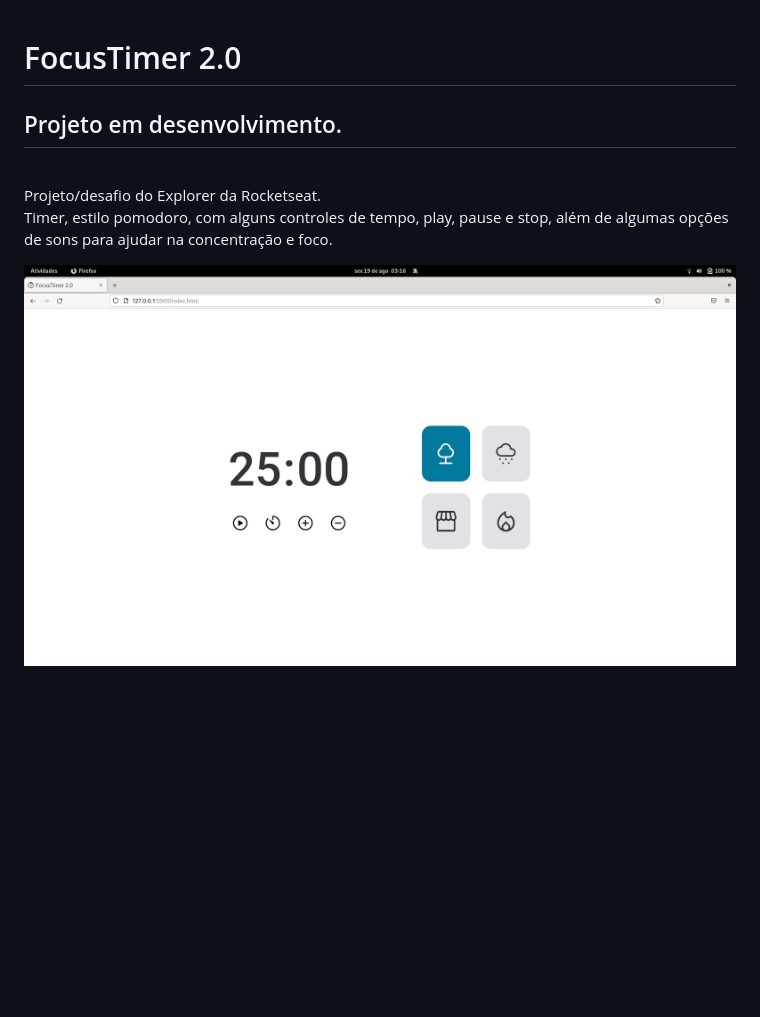
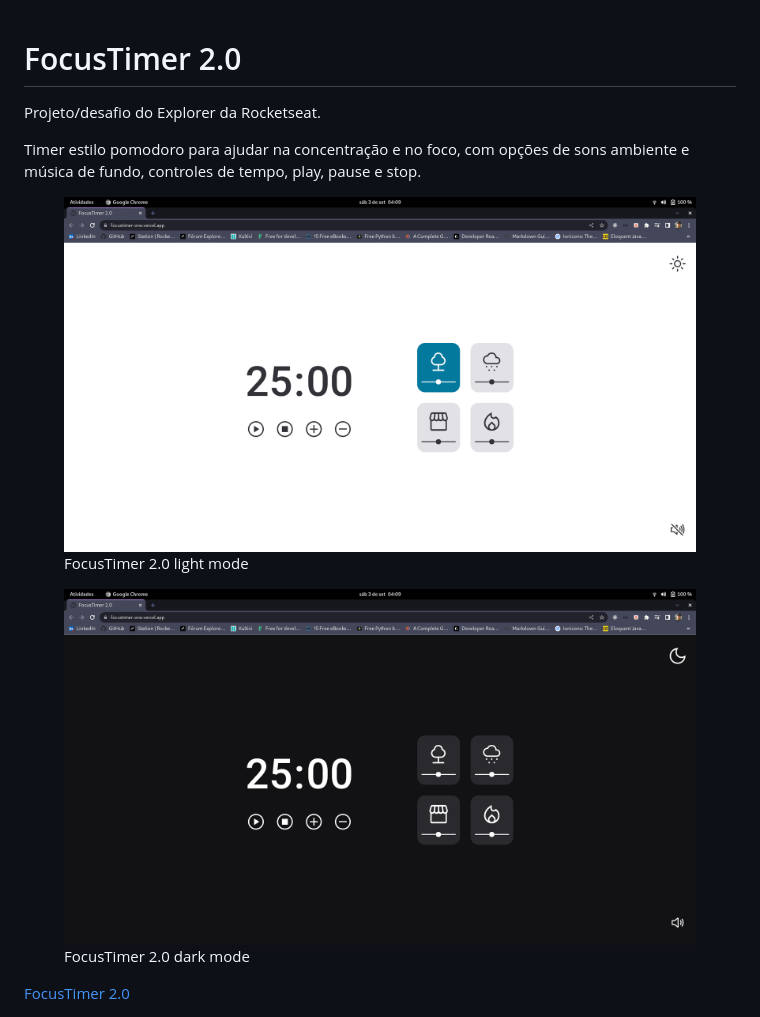
Before and after one commit to CandidoMiranda/focustimer2.0, a Markdown page: README.md, the part around the change. GitHub-like rendering; pictures changed too: assets/readme-images/screenshot-dark.png (added), assets/readme-images/screenshot-light.png (added), assets/readme-images/screenshot.png (deleted); blank space fills up the shorter version.

Commit message:
atualizando o readme

```diff
--- a/README.md
+++ b/README.md
@@ -1,9 +1,19 @@
 # FocusTimer 2.0
-
-## Projeto em desenvolvimento.
-<br/>
 Projeto/desafio do Explorer da Rocketseat.
 
-Timer, estilo pomodoro, com alguns controles de tempo, play, pause e stop, além de algumas opções de sons para ajudar na concentração e foco.
+Timer estilo pomodoro para ajudar na concentração e no foco, com opções de sons ambiente e música de fundo, controles de tempo, play, pause e stop.
 
-<img src="./assets/readme-images/screenshot.png" alt="Project interface screenshot" title="Screenshot da interface do projeto" style="display: inline-block; margin: 0 auto; max-width: 600px" />
+
+
+<figure>
+    <img src="./assets/readme-images/screenshot-light.png" alt="Project interface screenshot" title="Screenshot da interface do projeto" style="display: inline-block; margin: 0 auto; max-width: 600px" />
+    <figcaption>FocusTimer 2.0 light mode</figcaption>
+</figure>
+
+<figure>
+  <img src="./assets/readme-images/screenshot-dark.png" alt="Project interface screenshot" title="Screenshot da interface do projeto" style="display: inline-block; margin: 0 auto; max-width: 600px" />
+  <figcaption>FocusTimer 2.0 dark mode</figcaption>
+</figure>
+
+
+[FocusTimer 2.0](https://focustimer-one.vercel.app/)
```
